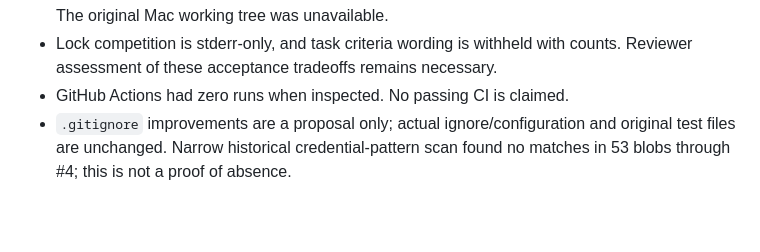
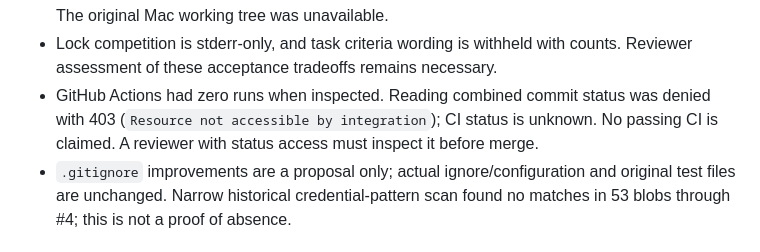
Before and after one commit to YesungJang/project-agent-gateway, a Markdown page: docs/DASHBOARD_CHECKPOINT.md, the part around the change. Rendered like a GitHub page; blank space fills up the shorter version.

Commit message:
docs: record unavailable GitHub status verification

```diff
--- a/docs/DASHBOARD_CHECKPOINT.md
+++ b/docs/DASHBOARD_CHECKPOINT.md
@@ -42,7 +42,9 @@ implementation and this refresh, and targets `dashboard/04-dashboard-ui`.
   unverified. The original Mac working tree was unavailable.
 - Lock competition is stderr-only, and task criteria wording is withheld with
   counts. Reviewer assessment of these acceptance tradeoffs remains necessary.
-- GitHub Actions had zero runs when inspected. No passing CI is claimed.
+- GitHub Actions had zero runs when inspected. Reading combined commit status was
+  denied with 403 (`Resource not accessible by integration`); CI status is unknown.
+  No passing CI is claimed. A reviewer with status access must inspect it before merge.
 - `.gitignore` improvements are a proposal only; actual ignore/configuration and
   original test files are unchanged. Narrow historical credential-pattern scan
   found no matches in 53 blobs through #4; this is not a proof of absence.
```
Also changed, not shown: docs/dashboard-verification.md (+3 -0 lines).
